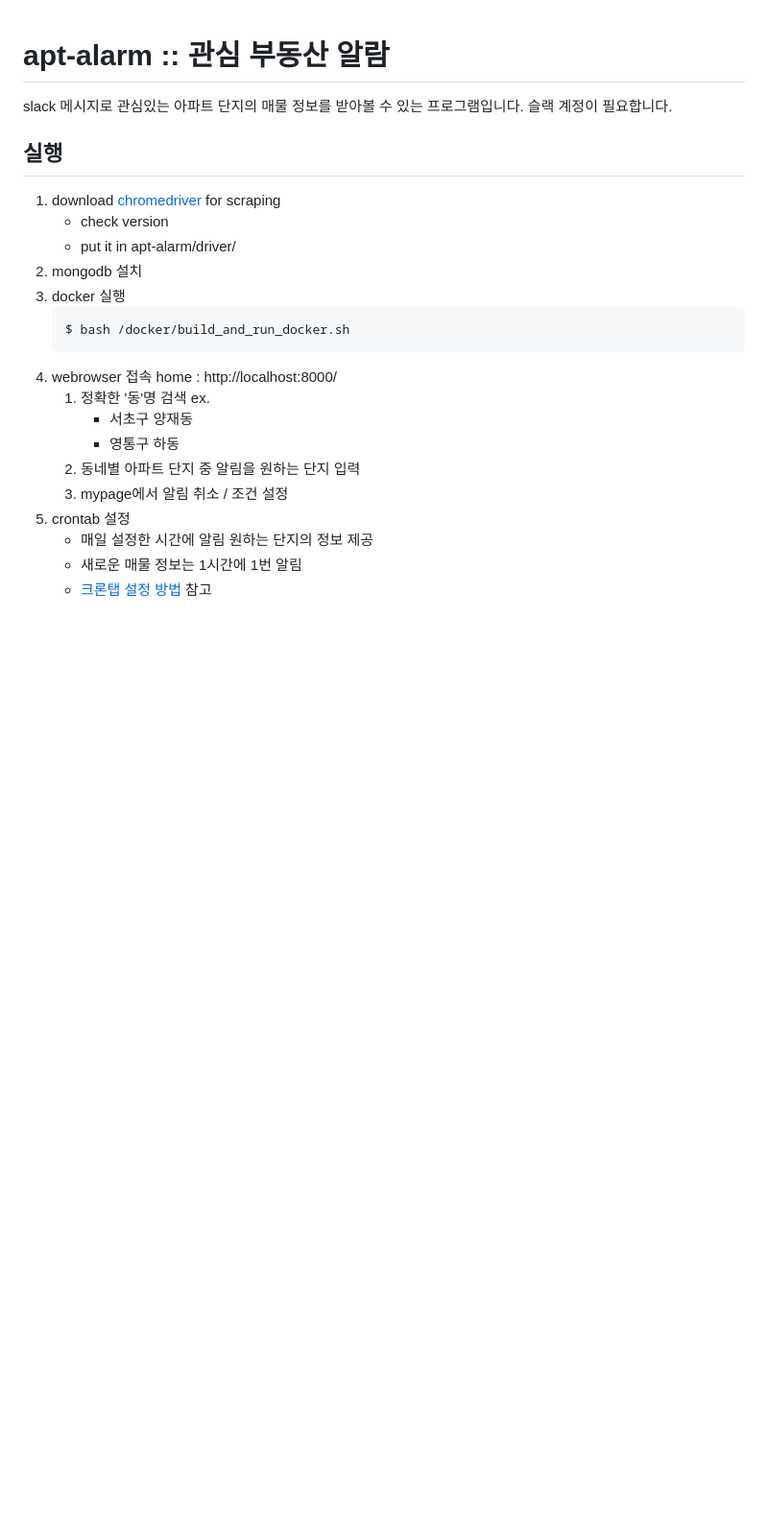
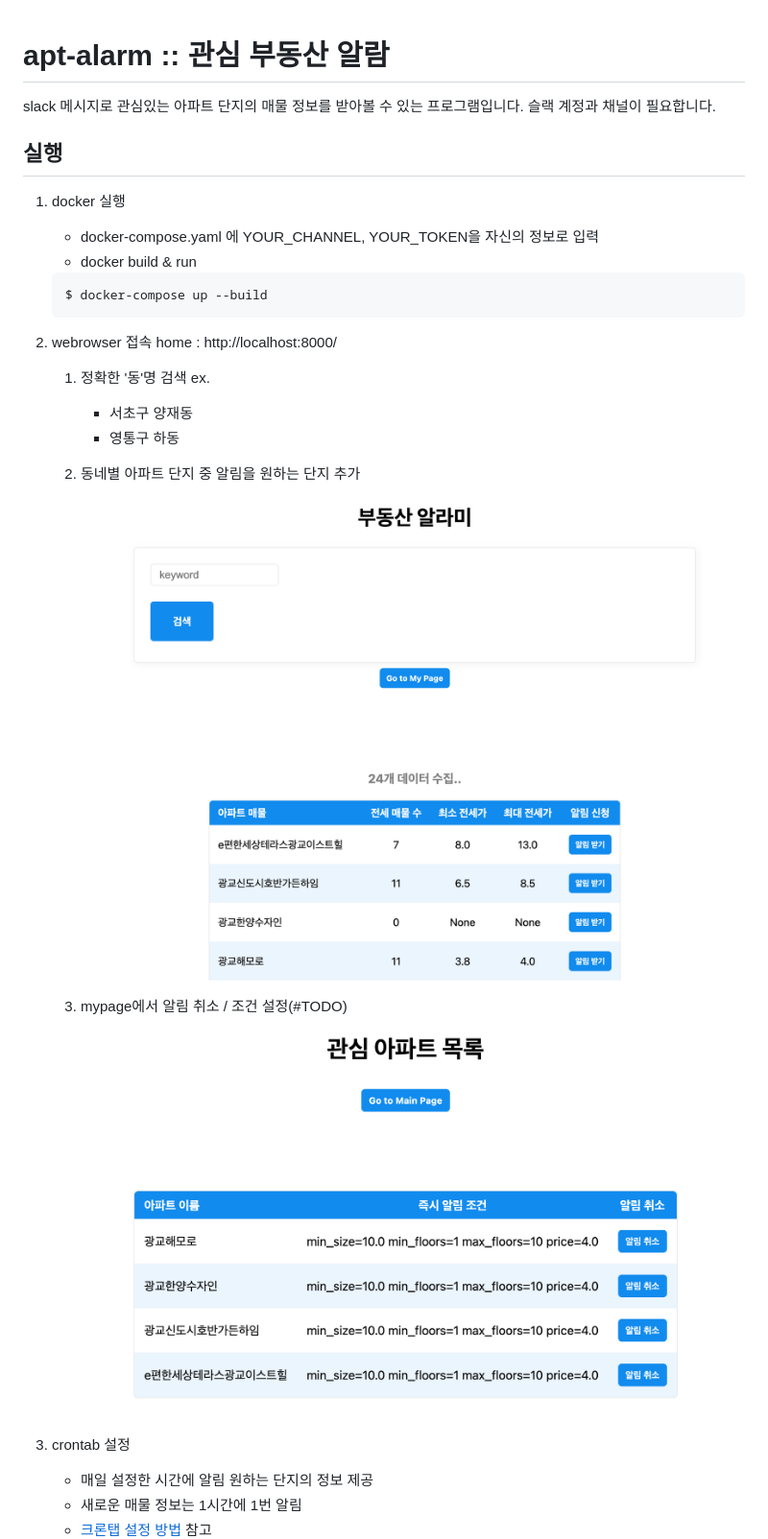
Before and after one commit to aohus/apt-alarm, a Markdown page: README.md, the part around the change printed below. Shown: that part at 96% size. GitHub-like rendering; pictures changed too: documents/img/home.png (added), documents/img/mypage.png (added); blank space fills up the shorter version.

````diff
--- a/README.md
+++ b/README.md
@@ -1,27 +1,31 @@
 # apt-alarm :: 관심 부동산 알람
 
 slack 메시지로 관심있는 아파트 단지의 매물 정보를 받아볼 수 있는 프로그램입니다.
-슬랙 계정이 필요합니다.
+슬랙 계정과 채널이 필요합니다.
 
 ## 실행
 
-1. download [chromedriver](https://chromedriver.chromium.org/downloads) for scraping
-   - check version
-   - put it in apt-alarm/driver/
-2. mongodb 설치
-3. docker 실행
+1. docker 실행
+   - docker-compose.yaml 에 YOUR_CHANNEL, YOUR_TOKEN을 자신의 정보로 입력
+   - docker build & run
    ```
-   $ bash /docker/build_and_run_docker.sh
+   $ docker-compose up --build
    ```
-4. webrowser 접속
+2. webrowser 접속
    home : http://localhost:8000/
+
    1. 정확한 '동'명 검색
       ex.
       - 서초구 양재동
       - 영통구 하동
-   2. 동네별 아파트 단지 중 알림을 원하는 단지 입력
-   3. mypage에서 알림 취소 / 조건 설정
-5. crontab 설정
+   2. 동네별 아파트 단지 중 알림을 원하는 단지 추가
+      ![](documents/img/home.png)
+
+   3. mypage에서 알림 취소 / 조건 설정(#TODO)
+      ![](documents/img/mypage.png)
+
+3. crontab 설정
+
    - 매일 설정한 시간에 알림 원하는 단지의 정보 제공
    - 새로운 매물 정보는 1시간에 1번 알림
    - [크론탭 설정 방법](documents/crontab.md) 참고
````
Also changed, not shown: other parts of README.md (+5 -0 lines), documents/img/slack.png (added), documents/img/swagger.png (added), 4 other files.
